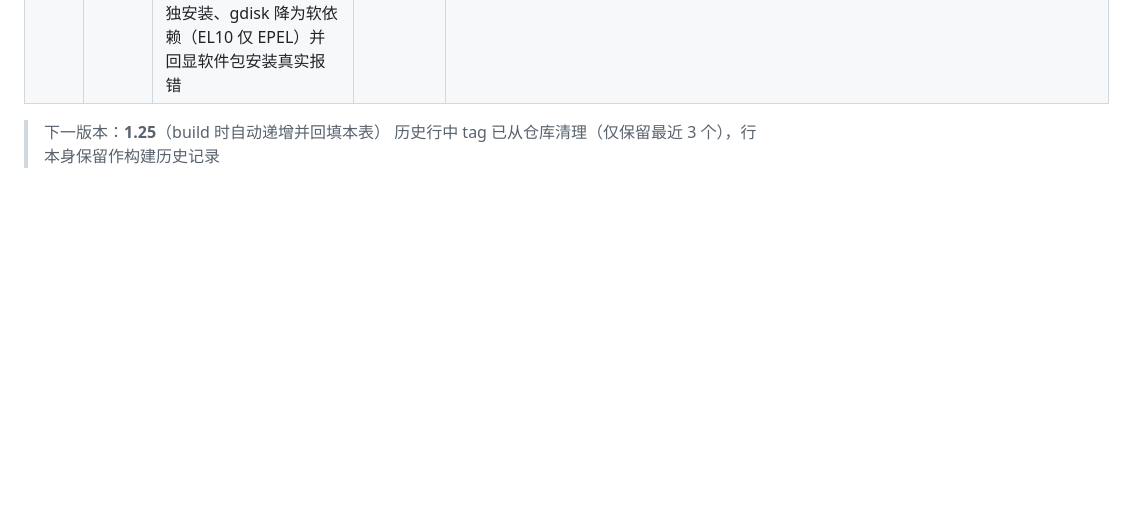
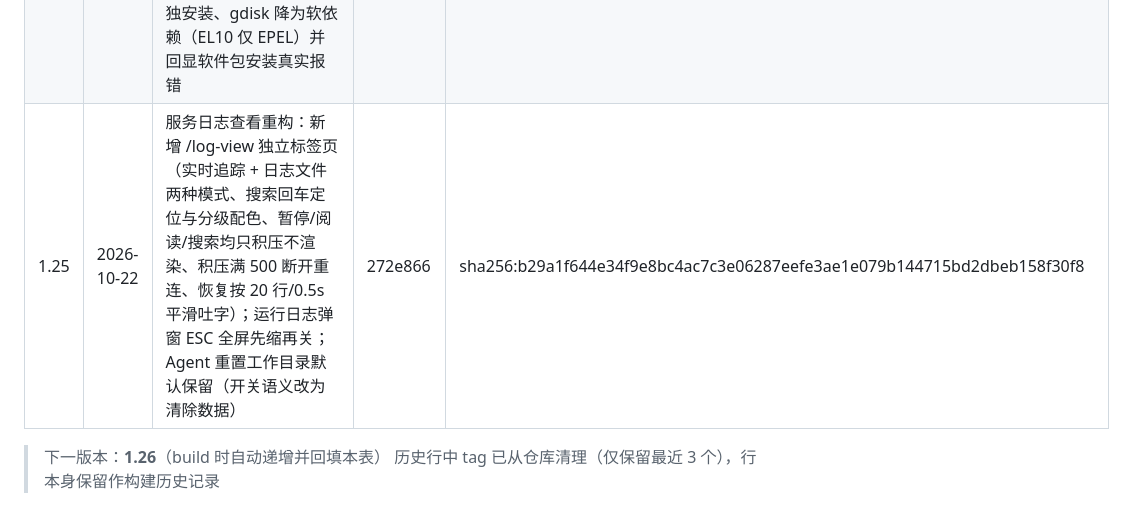
Before and after one commit to Anesthesia-fanruoxi/ops-platform, a Markdown page: workflow/build-release.md, the part around the change. GitHub-like rendering; blank space fills up the shorter version.

Commit message:
回填镜像 1.25 构建记录

```diff
--- a/workflow/build-release.md
+++ b/workflow/build-release.md
@@ -55,6 +55,7 @@ DELETE {harbor}/api/v2.0/projects/middleware/repositories/ops-platform/artifacts
 | 1.22 | 2026-09-24 | 新增局域网聊天室入口：平台设置可配置聊天室地址，顶部用户区显示外链按钮（登录与 /api/auth/me 响应下发地址，未配置自动隐藏） | e51a788 | sha256:6d511aa8dd6e45a748db8c315403ef93de8c2f1c3b27b95df3d76da773de3722 |
 | 1.23 | 2026-10-10 | 修复调度中心磁盘使用率冻结在 Agent 启动时刻的问题（磁盘容量改为每 3s statfs 实时采样，注册/心跳上报实时已用量与使用率）；Agent 安装新增自动磁盘扩容步骤（根分区/PV/LV/文件系统逐层扩展至磁盘剩余空间） | 8fdef3a | sha256:001226c60f031eb20873915697b43b7577fccc24ddb2939ecf31be5f53cb4f0b |
 | 1.24 | 2026-10-10 | Agent 工作目录复用与重置保留：安装时检测到工作目录已存在则跳过初始化直接复用，重置弹窗可勾选保留工作目录（默认保留、卸载仍删除）；磁盘扩容兼容 Rocky 10：growpart 单独安装、gdisk 降为软依赖（EL10 仅 EPEL）并回显软件包安装真实报错 | 766d23b | sha256:ef648e577a0afb494ca760049c8afa4bbec7783f3f43cd5fd023cc87f2dd65ad |
+| 1.25 | 2026-10-22 | 服务日志查看重构：新增 /log-view 独立标签页（实时追踪 + 日志文件两种模式、搜索回车定位与分级配色、暂停/阅读/搜索均只积压不渲染、积压满 500 断开重连、恢复按 20 行/0.5s 平滑吐字）；运行日志弹窗 ESC 全屏先缩再关；Agent 重置工作目录默认保留（开关语义改为清除数据） | 272e866 | sha256:b29a1f644e34f9e8bc4ac7c3e06287eefe3ae1e079b144715bd2dbeb158f30f8 |
 
-> 下一版本：**1.25**（build 时自动递增并回填本表）
+> 下一版本：**1.26**（build 时自动递增并回填本表）
 > 历史行中 tag 已从仓库清理（仅保留最近 3 个），行本身保留作构建历史记录
```
